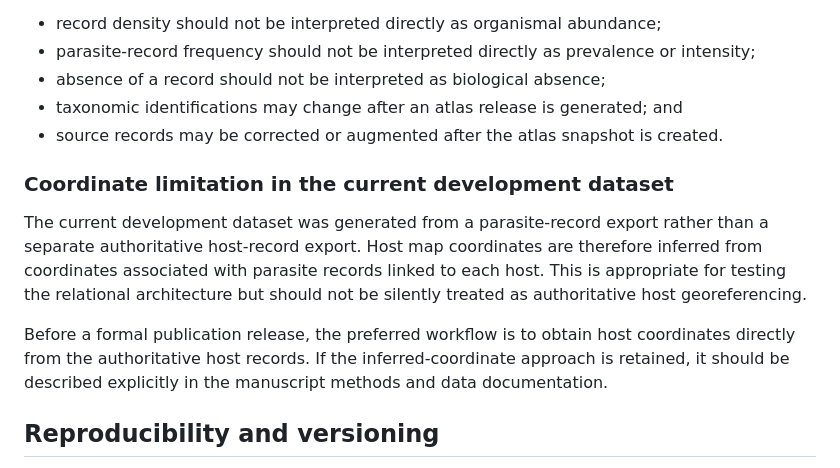
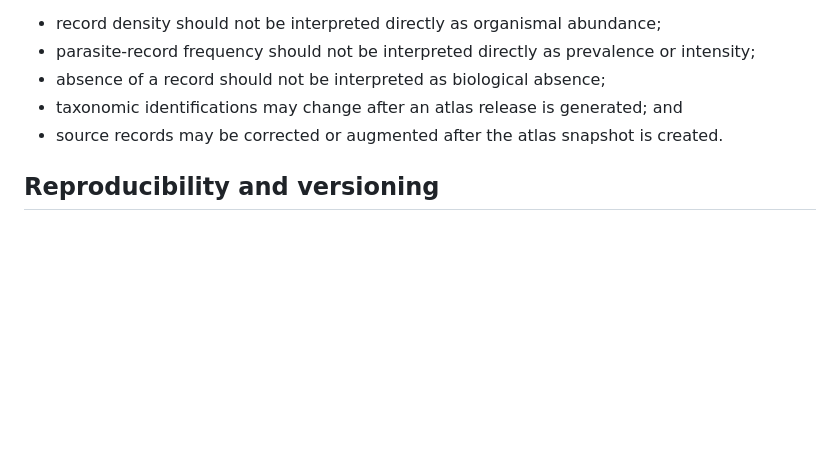
Before and after one commit to scspeck/Publication_Map, a Markdown page: README.md, the part around one of its changes. Drawn GitHub-style; blank space fills up the shorter version.

```diff
--- a/README.md
+++ b/README.md
@@ -73,12 +71,6 @@ Museum data are shaped by collecting effort, sampling design, geography, time, d
 - taxonomic identifications may change after an atlas release is generated; and
 - source records may be corrected or augmented after the atlas snapshot is created.
 
-### Coordinate limitation in the current development dataset
-
-The current development dataset was generated from a parasite-record export rather than a separate authoritative host-record export. Host map coordinates are therefore inferred from coordinates associated with parasite records linked to each host. This is appropriate for testing the relational architecture but should not be silently treated as authoritative host georeferencing.
-
-Before a formal publication release, the preferred workflow is to obtain host coordinates directly from the authoritative host records. If the inferred-coordinate approach is retained, it should be described explicitly in the manuscript methods and data documentation.
-
 ## Reproducibility and versioning
 
 A publication-associated release should be frozen and versioned rather than allowing the paper to point only to a continuously changing website. Recommended release procedure:
```
Also changed, not shown: other parts of README.md (+2 -53 lines).
